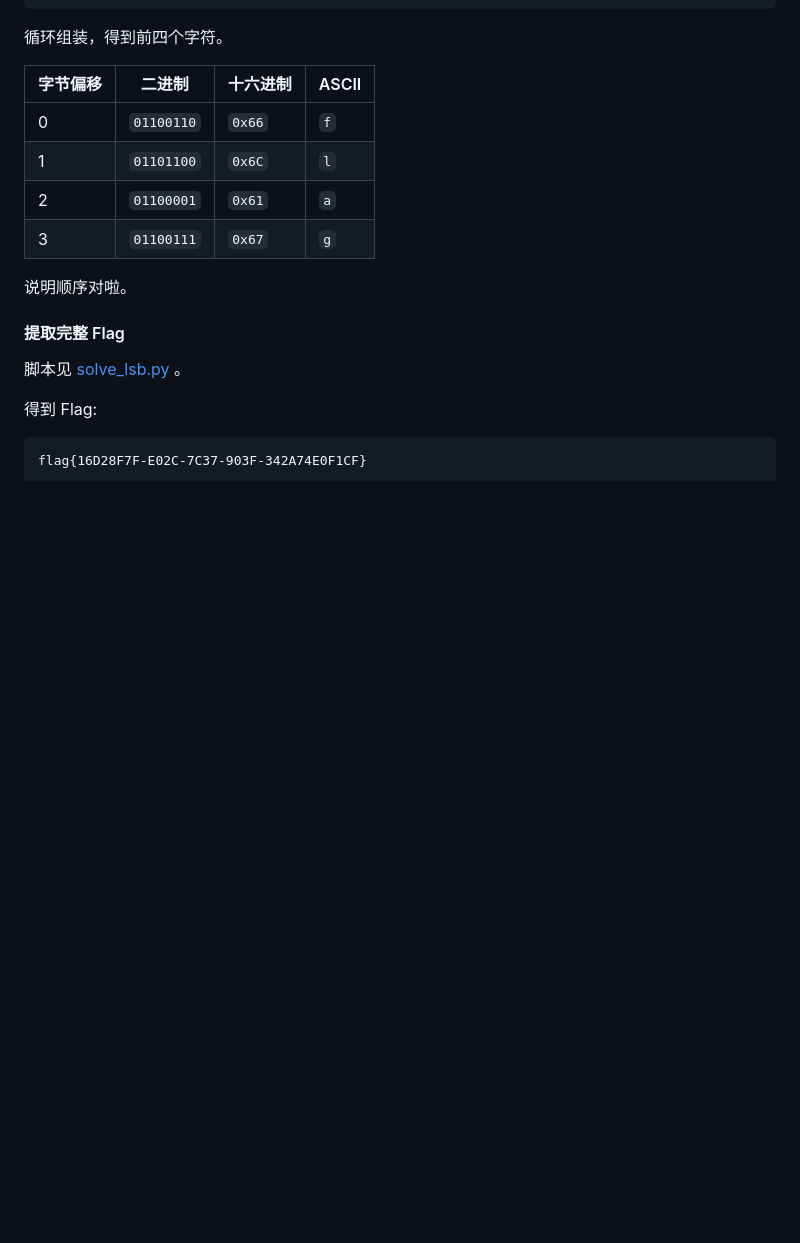
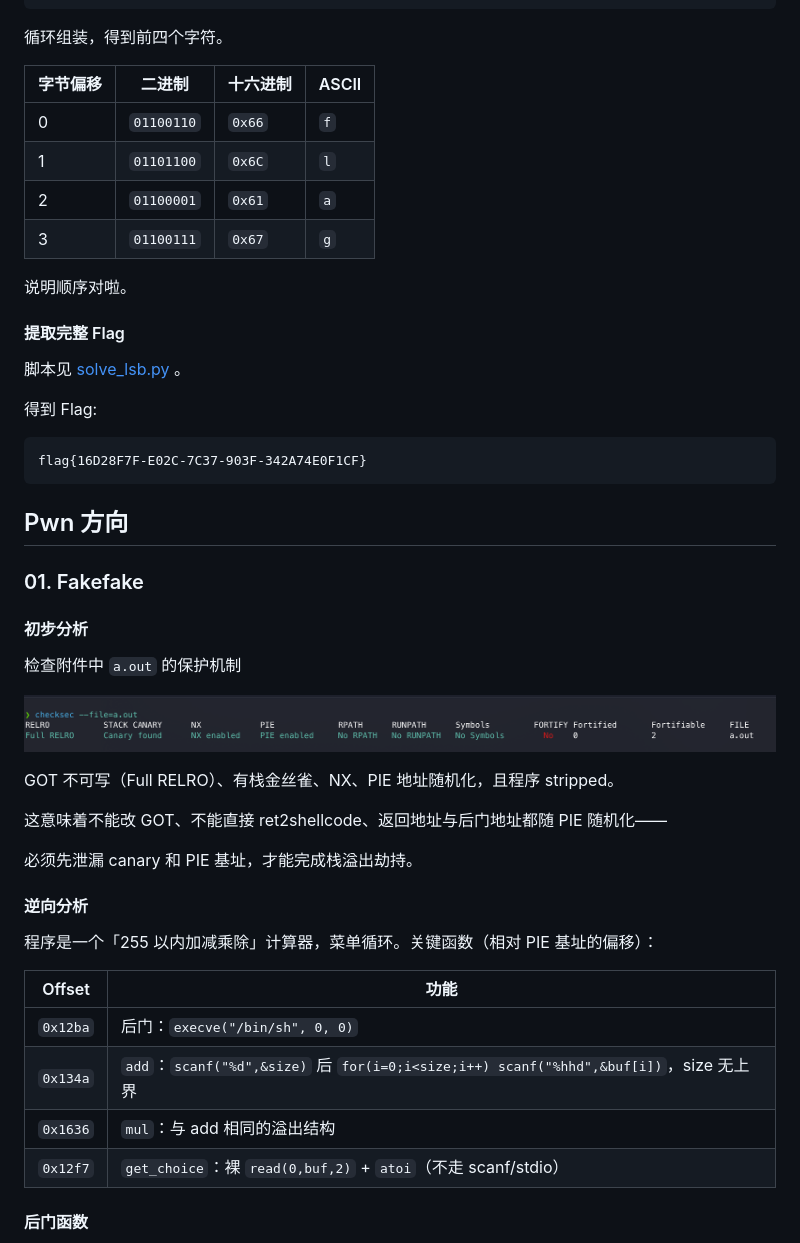
Before and after one commit to yangnuozhen/sxu-ctf-2026-writeup, a Markdown page: WriteUp.md, the part around one of its changes. Rendered like a GitHub page; pictures changed too: assets/p01.checksec.png (added); blank space fills up the shorter version.

````diff
--- a/WriteUp.md
+++ b/WriteUp.md
@@ -688,3 +688,33 @@ R0 G0 B0 R1 G1 B1 R2 G2
 ```plain
 flag{16D28F7F-E02C-7C37-903F-342A74E0F1CF}
 ```
+
+## Pwn 方向
+
+### 01. Fakefake
+
+#### 初步分析
+
+检查附件中 `a.out` 的保护机制
+
+![alt text](./assets/p01.checksec.png)
+
+GOT 不可写（Full RELRO）、有栈金丝雀、NX、PIE 地址随机化，且程序 stripped。
+
+这意味着不能改 GOT、不能直接 ret2shellcode、返回地址与后门地址都随 PIE 随机化——
+
+必须先泄漏 canary 和 PIE 基址，才能完成栈溢出劫持。
+
+#### 逆向分析
+
+程序是一个「255 以内加减乘除」计算器，菜单循环。关键函数（相对 PIE 基址的偏移）：
+
+| Offset | 功能 |
+|------|------|
+| `0x12ba` | 后门：`execve("/bin/sh", 0, 0)` |
+| `0x134a` | `add`：`scanf("%d",&size)` 后 `for(i=0;i<size;i++) scanf("%hhd",&buf[i])`，size 无上界 |
+| `0x1636` | `mul`：与 add 相同的溢出结构 |
+| `0x12f7` | `get_choice`：裸 `read(0,buf,2)` + `atoi`（不走 scanf/stdio） |
+
+#### 后门函数
+
````
Also changed, not shown: other parts of WriteUp.md (+89 -0 lines), assets/p01.backdoor.png (added), assets/p01.fcn_0000134a.png (added), assets/p02.checksec.png (added), 1 other file.
